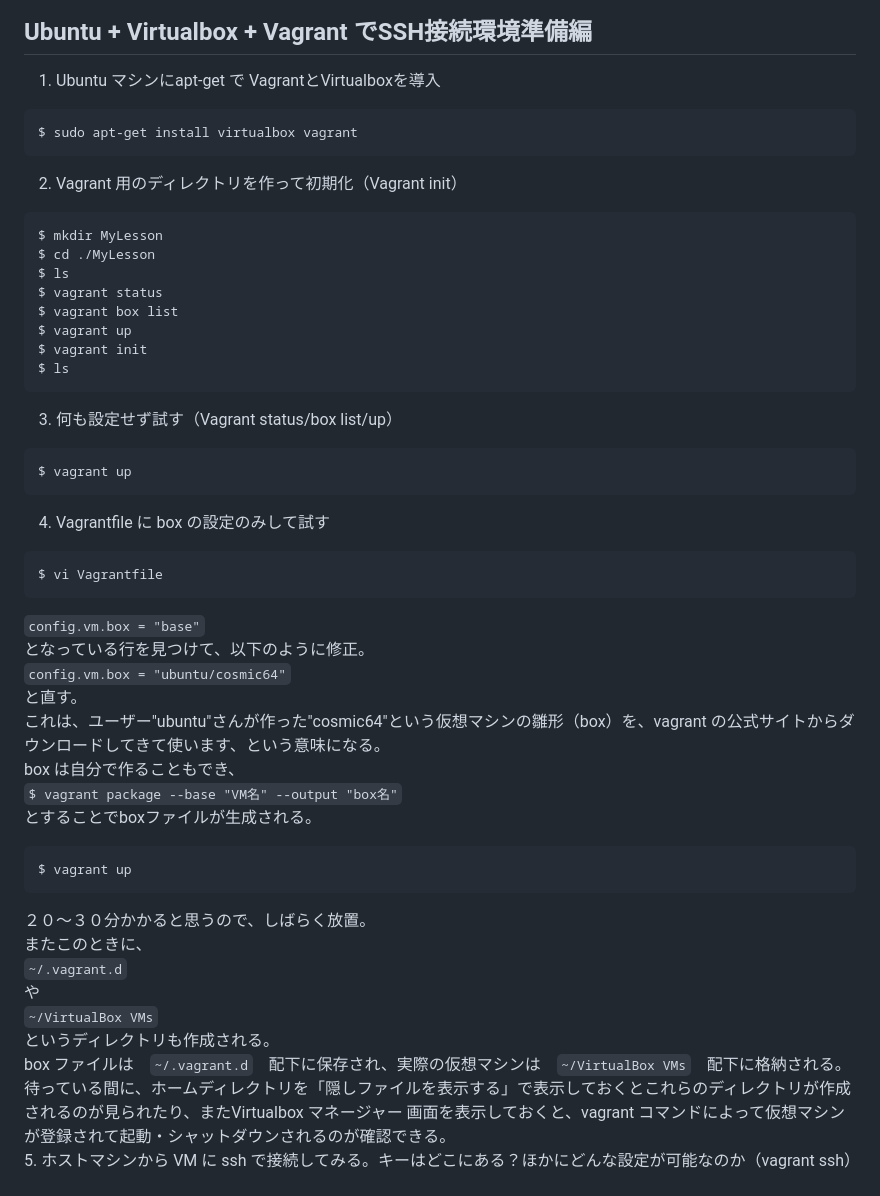
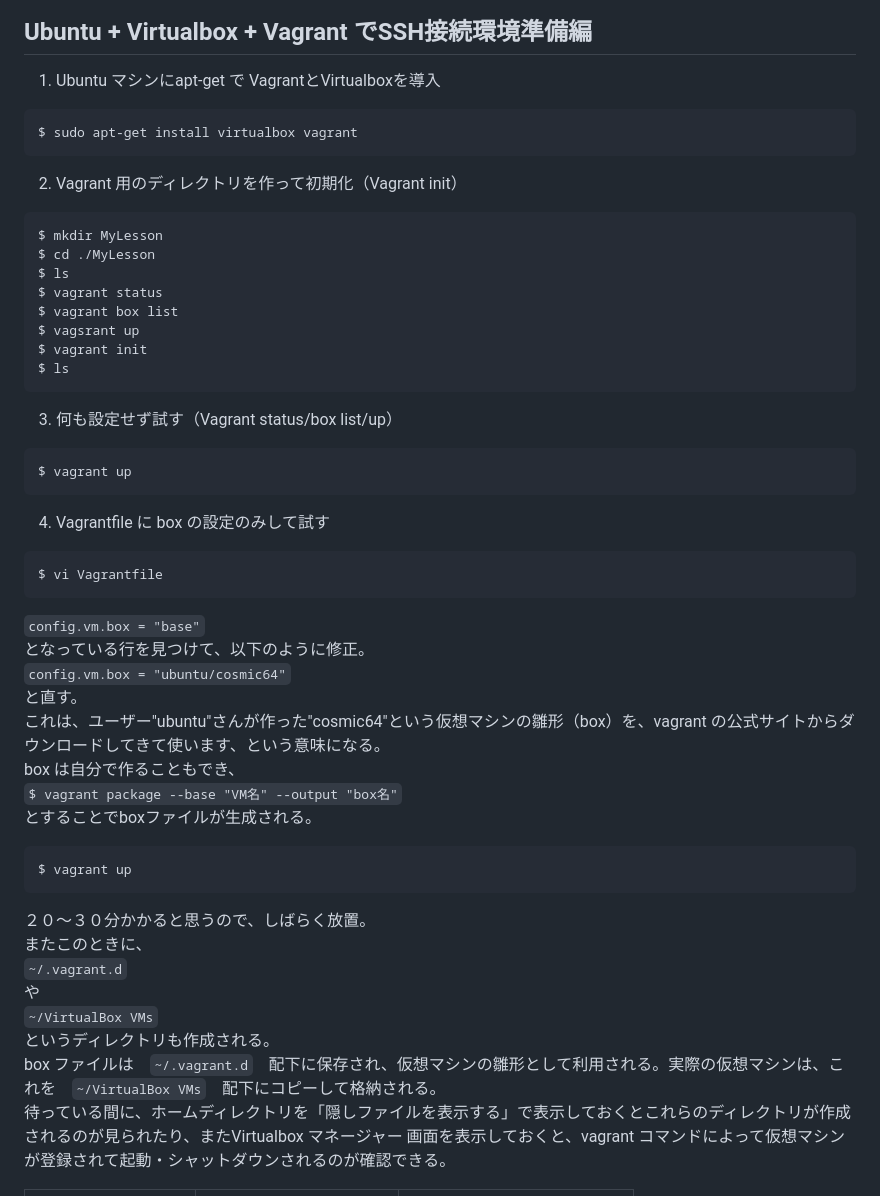
Before and after one commit to 78tch/Ansible_study, a Markdown page: Step1_vagrant.md, the part around the change printed below. GitHub-like rendering.

````diff
--- a/Step1_vagrant.md
+++ b/Step1_vagrant.md
@@ -4,26 +4,26 @@ Ansible の使い方を勉強していく過程です
 
 ## Ubuntu + Virtualbox + Vagrant でSSH接続環境準備編
 1. Ubuntu マシンにapt-get で VagrantとVirtualboxを導入
-```
+```sh
 $ sudo apt-get install virtualbox vagrant
 ```
 2. Vagrant 用のディレクトリを作って初期化（Vagrant init）
-```
+```sh
 $ mkdir MyLesson
 $ cd ./MyLesson
 $ ls
 $ vagrant status
 $ vagrant box list
-$ vagrant up
+$ vagsrant up
 $ vagrant init
 $ ls
 ```
 3. 何も設定せず試す（Vagrant status/box list/up）
-```
+```sh
 $ vagrant up
 ```
 4. Vagrantfile に box の設定のみして試す
-```
+```sh
 $ vi Vagrantfile
 ```
 `config.vm.box = "base"`
@@ -34,7 +34,7 @@ $ vi Vagrantfile
 box は自分で作ることもでき、
 `$ vagrant package --base "VM名" --output "box名"`
 とすることでboxファイルが生成される。
-```
+```sh
 $ vagrant up
 ```
 ２０〜３０分かかると思うので、しばらく放置。
@@ -43,5 +43,5 @@ $ vagrant up
 や
 `~/VirtualBox VMs`
 というディレクトリも作成される。
-box ファイルは　`~/.vagrant.d`　配下に保存され、実際の仮想マシンは　`~/VirtualBox VMs`　配下に格納される。
+box ファイルは　`~/.vagrant.d`　配下に保存され、仮想マシンの雛形として利用される。実際の仮想マシンは、これを　`~/VirtualBox VMs`　配下にコピーして格納される。
 待っている間に、ホームディレクトリを「隠しファイルを表示する」で表示しておくとこれらのディレクトリが作成されるのが見られたり、またVirtualbox マネージャー 画面を表示しておくと、vagrant コマンドによって仮想マシンが登録されて起動・シャットダウンされるのが確認できる。
````
Also changed, not shown: other parts of Step1_vagrant.md (+40 -9 lines), images/vagrant_init.png (added).
